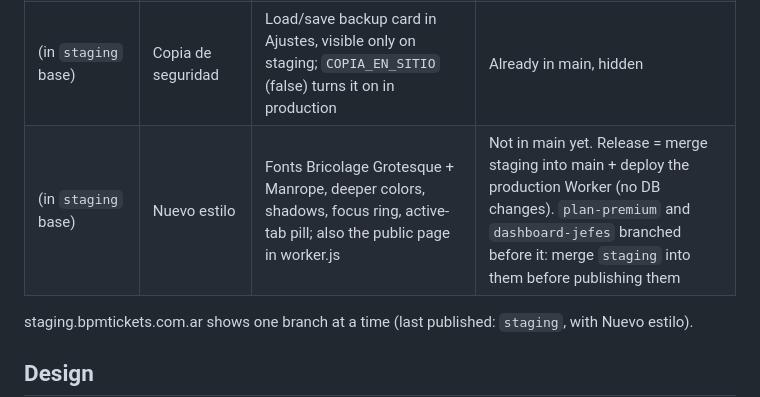
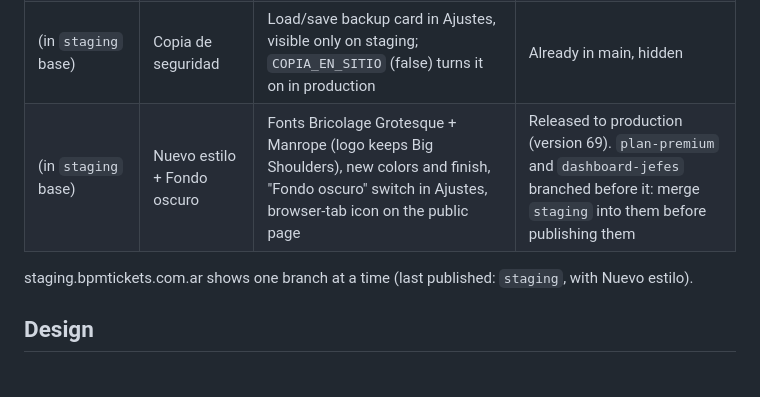
Before and after one commit to NicolasCapello7/crrpp-ec7be04424, a Markdown page: CLAUDE.md, the part around the change. Drawn GitHub-style; blank space fills up the shorter version.

Commit message:
Notas: nuevo estilo y fondo oscuro ya en producción
Co-Authored-By: Claude Opus 5.5 <noreply@anthropic.com>

```diff
--- a/CLAUDE.md
+++ b/CLAUDE.md
@@ -22,7 +22,7 @@ App for RRPPs (event promoters): `index.html` (PWA, vanilla JS) + `servidor/work
 | `plan-premium` | Plan Premium | Instagram story (1080×1920) from each event + "Tu página" stats (visits, taps on Comprar) | Create tables `visitas` and `clics` in rrpp-db before deploying the Worker (schema.sql v5) |
 | `dashboard-jefes` | Dashboard Jefes de Equipo | Jefe invites RRPPs by mail, they accept; Estadísticas "Equipo / Mía" with time filters | Create table `equipo` + indexes in rrpp-db before deploying (schema.sql v6). Conflicts with plan-premium in Estadísticas |
 | (in `staging` base) | Copia de seguridad | Load/save backup card in Ajustes, visible only on staging; `COPIA_EN_SITIO` (false) turns it on in production | Already in main, hidden |
-| (in `staging` base) | Nuevo estilo | Fonts Bricolage Grotesque + Manrope, deeper colors, shadows, focus ring, active-tab pill; also the public page in worker.js | Not in main yet. Release = merge staging into main + deploy the production Worker (no DB changes). `plan-premium` and `dashboard-jefes` branched before it: merge `staging` into them before publishing them |
+| (in `staging` base) | Nuevo estilo + Fondo oscuro | Fonts Bricolage Grotesque + Manrope (logo keeps Big Shoulders), new colors and finish, "Fondo oscuro" switch in Ajustes, browser-tab icon on the public page | Released to production (version 69). `plan-premium` and `dashboard-jefes` branched before it: merge `staging` into them before publishing them |
 
 staging.bpmtickets.com.ar shows one branch at a time (last published: `staging`, with Nuevo estilo).
 
```
